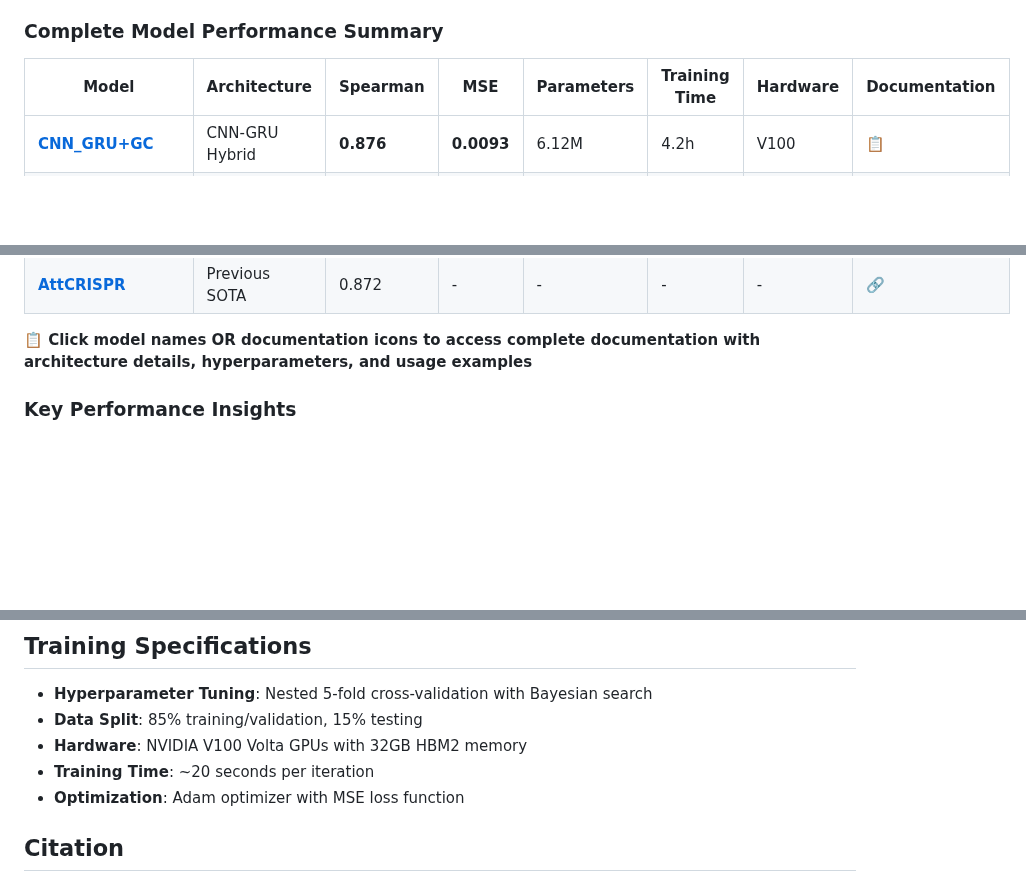
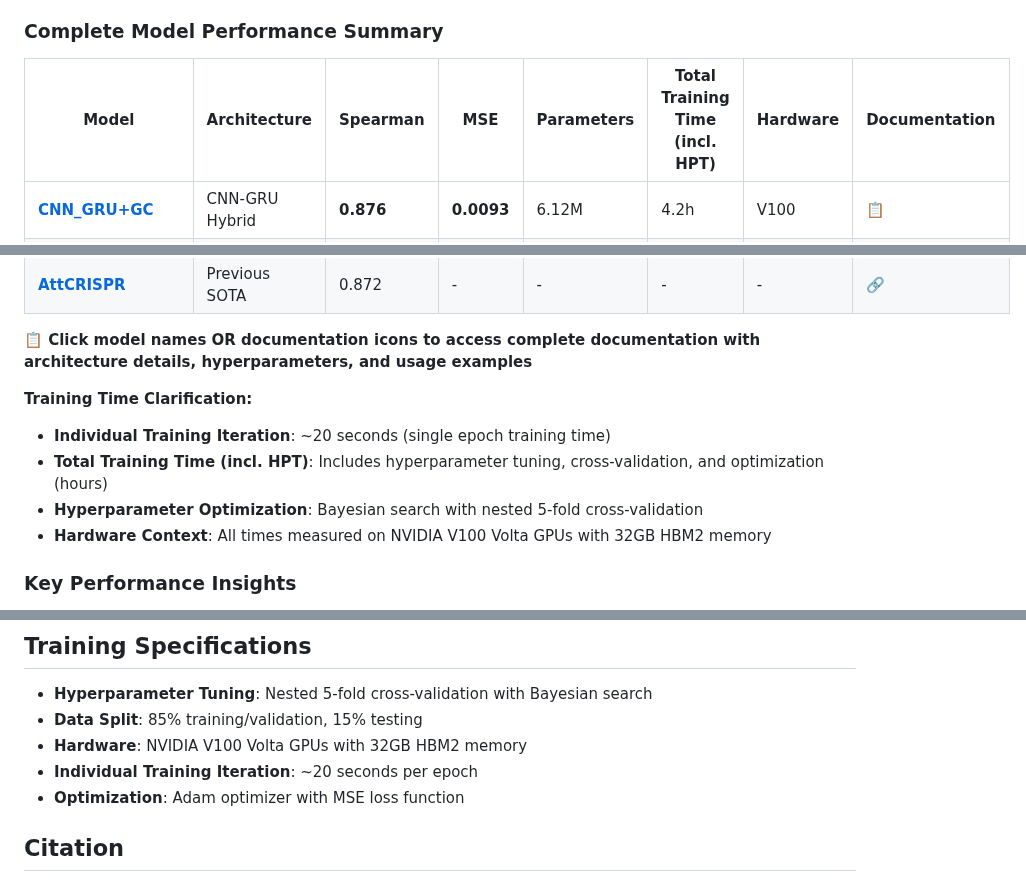
Before and after one commit to Daneshpajouh/ChromeCRISPR, a Markdown page: README.md, 3 parts joined by grey strips. Rendered like a GitHub page; blank space fills up the shorter version.

Commit message:
Clarify training time distinction in performance table
- Updated table header: 'Training Time' → 'Total Training Time (incl. HPT)'
- Added 'Training Time Clarification' section explaining the distinction:
  - Individual training iteration: ~20 seconds per epoch
  - Total training time: includes HPT, CV, optimization (hours)
  - Hyperparameter optimization: Bayesian search with nested 5-fold CV
  - Hardware context: NVIDIA V100 Volta GPUs
- Updated 'Training Specifications' section:
  - 'Training Time: ~20 seconds per iteration' → 'Individual Training Iteration: ~20 seconds per epoch'
- Eliminates confusion between single epoch time vs total training time
- Makes it clear that table times include hyperparameter optimization process
- Provides complete context for training duration expectations

This resolves the inconsistency between the ~20 second per iteration claim and the hours-long training times in the performance table.

```diff
--- a/README.md
+++ b/README.md
@@ -34,8 +34,8 @@ Our best model, **CNN_GRU+GC**, achieves:
 
 ### Complete Model Performance Summary
 
-| Model | Architecture | Spearman | MSE | Parameters | Training Time | Hardware | Documentation |
-|-------|--------------|----------|-----|------------|---------------|----------|---------------|
+| Model | Architecture | Spearman | MSE | Parameters | Total Training Time (incl. HPT) | Hardware | Documentation |
+|-------|--------------|----------|-----|------------|---------------------------------|----------|---------------|
 | **[CNN_GRU+GC](docs/hyperparameters/CNN_GRU+GC_README.md)** | CNN-GRU Hybrid | **0.876** | **0.0093** | 6.12M | 4.2h | V100 | [**📋**](docs/hyperparameters/CNN_GRU+GC_README.md) |
 | **[deepCNN+GC](docs/hyperparameters/deepCNN+GC_README.md)** | Deep CNN + GC | 0.873 | 0.0093 | 665K | 6.8h | V100 | [**📋**](docs/hyperparameters/deepCNN+GC_README.md) |
 | **[CNN_BiLSTM+GC](docs/hyperparameters/CNN_BiLSTM+GC_README.md)** | CNN-BiLSTM Hybrid | 0.870 | 0.0096 | 20.41M | 5.2h | V100 | [**📋**](docs/hyperparameters/CNN_BiLSTM+GC_README.md) |
@@ -60,6 +60,12 @@ Our best model, **CNN_GRU+GC**, achieves:
 | **[AttCRISPR](https://doi.org/10.1093/bioinformatics/btab127)** | Previous SOTA | 0.872 | - | - | - | - | [**🔗**](https://doi.org/10.1093/bioinformatics/btab127) |
 
 **📋 Click model names OR documentation icons to access complete documentation with architecture details, hyperparameters, and usage examples**
+
+**Training Time Clarification:**
+- **Individual Training Iteration**: ~20 seconds (single epoch training time)
+- **Total Training Time (incl. HPT)**: Includes hyperparameter tuning, cross-validation, and optimization (hours)
+- **Hyperparameter Optimization**: Bayesian search with nested 5-fold cross-validation
+- **Hardware Context**: All times measured on NVIDIA V100 Volta GPUs with 32GB HBM2 memory
 
 ### Key Performance Insights
 
@@ -270,7 +276,7 @@ For comprehensive details about all model architectures, see [docs/MODEL_ARCHITE
 - **Hyperparameter Tuning**: Nested 5-fold cross-validation with Bayesian search
 - **Data Split**: 85% training/validation, 15% testing
 - **Hardware**: NVIDIA V100 Volta GPUs with 32GB HBM2 memory
-- **Training Time**: ~20 seconds per iteration
+- **Individual Training Iteration**: ~20 seconds per epoch
 - **Optimization**: Adam optimizer with MSE loss function
 
 
```
